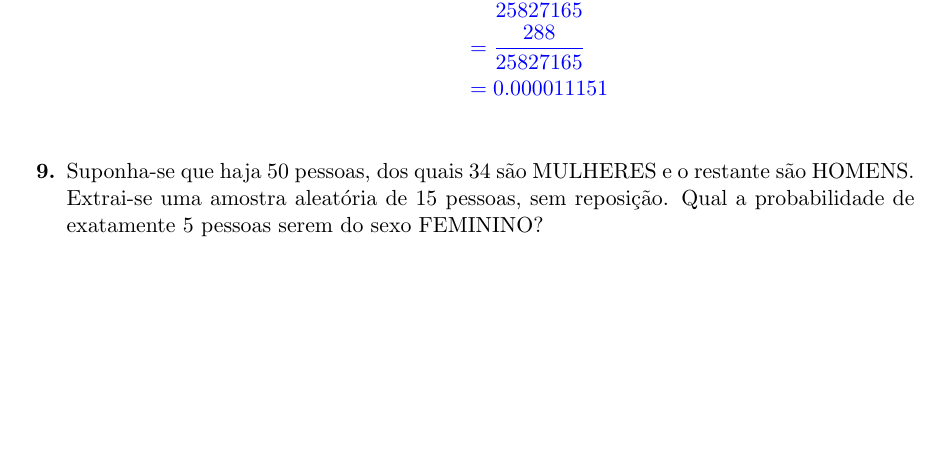
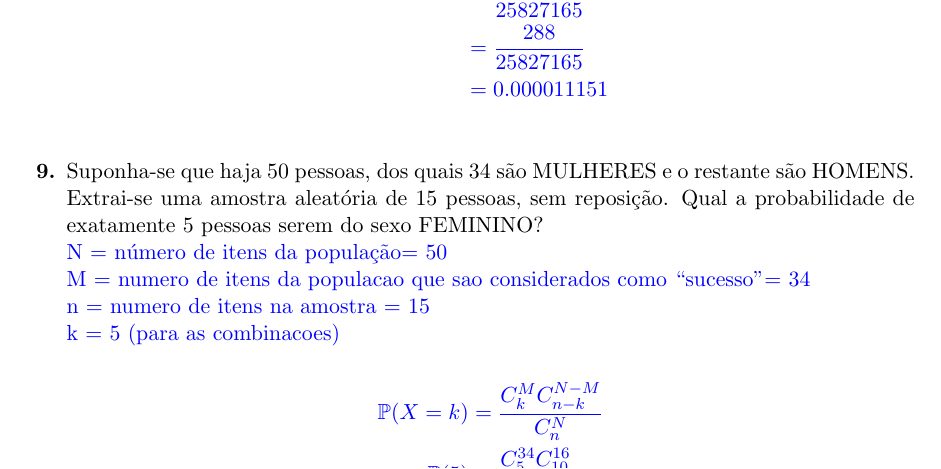
Before and after one commit to raquel-oliveira/TASD, a LaTeX document (Estatística/Variaveis Aletorias e Distribuicao Normal/Lista 2/main.tex, which reads Estatística/Variaveis Aletorias e Distribuicao Normal/Lista 2/aleatorias.tex): part of page 4 of 5 before the commit and part of page 4 of 6 after it, cut so that both start at the same text, the shorter picture padded with empty space. Compiled offline with pdfLaTeX.

Commit message:
add answer of question 9 - RV

```diff
--- a/Estatística/Variaveis Aletorias e Distribuicao Normal/Lista 2/aleatorias.tex
+++ b/Estatística/Variaveis Aletorias e Distribuicao Normal/Lista 2/aleatorias.tex
@@ -147,8 +147,16 @@
 	    &= \frac{288}{25827165}\\
 	    &= 0.000011151
 	\end{align*}}
-	\item[\textbf{9.}] Suponha-se que haja 50 pessoas, dos quais 34 são MULHERES e o restante são HOMENS. Extrai-se uma amostra aleatória de 15 pessoas, sem reposição. Qual a probabilidade de exatamente 5 pessoas serem do sexo FEMININO?
-	\resposta{}
+	\item[\textbf{9.}] Suponha-se que haja 50 pessoas, dos quais 34 são MULHERES e o restante são HOMENS. Extrai-se uma amostra aleatória de 15 pessoas, sem reposição. Qual a probabilidade de exatamente 5 pessoas serem do sexo FEMININO?\\
+	\resposta{
+	N = número de itens da população= 50\\
+	M = numero de itens da populacao que sao considerados como ``sucesso" =  34\\
+	n = numero de itens na amostra = 15\\
+	k = 5 (para as combinacoes)\\
+	\begin{align*}
+	    \Pro(X = k) &= \frac{C_k^MC_{n-k}^{N-M}}{C^N_n}\\
+	    \Pro(5) &= \frac{C_5^{34}C_{10}^{16}}{C^{50}_{15}}
+	\end{align*}}
 
 	\item[\textbf{10.}]
 	    \item[\textbf{a.}] Exatamente duas estejam queimadas?
```
